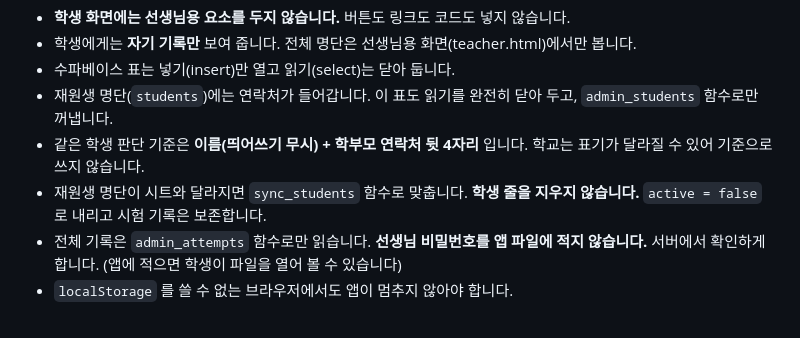
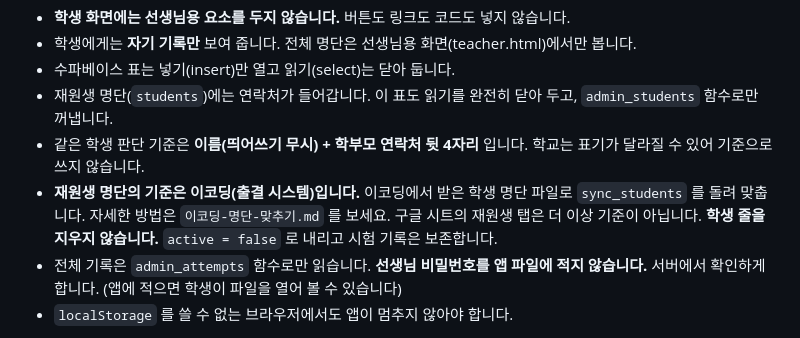
Before and after one commit to borara07/bora-app, a Markdown page: CLAUDE.md, the part around the change. Drawn GitHub-style.

```diff
--- a/CLAUDE.md
+++ b/CLAUDE.md
@@ -191,7 +191,9 @@
   `admin_students` 함수로만 꺼냅니다.
 - 같은 학생 판단 기준은 **이름(띄어쓰기 무시) + 학부모 연락처 뒷 4자리** 입니다.
   학교는 표기가 달라질 수 있어 기준으로 쓰지 않습니다.
-- 재원생 명단이 시트와 달라지면 `sync_students` 함수로 맞춥니다.
+- **재원생 명단의 기준은 이코딩(출결 시스템)입니다.** 이코딩에서 받은 학생 명단 파일로
+  `sync_students` 를 돌려 맞춥니다. 자세한 방법은 `이코딩-명단-맞추기.md` 를 보세요.
+  구글 시트의 재원생 탭은 더 이상 기준이 아닙니다.
   **학생 줄을 지우지 않습니다.** `active = false` 로 내리고 시험 기록은 보존합니다.
 - 전체 기록은 `admin_attempts` 함수로만 읽습니다.
   **선생님 비밀번호를 앱 파일에 적지 않습니다.** 서버에서 확인하게 합니다.
```
Also changed, not shown: 이코딩-명단-맞추기.md (added, +63 -0 lines).
